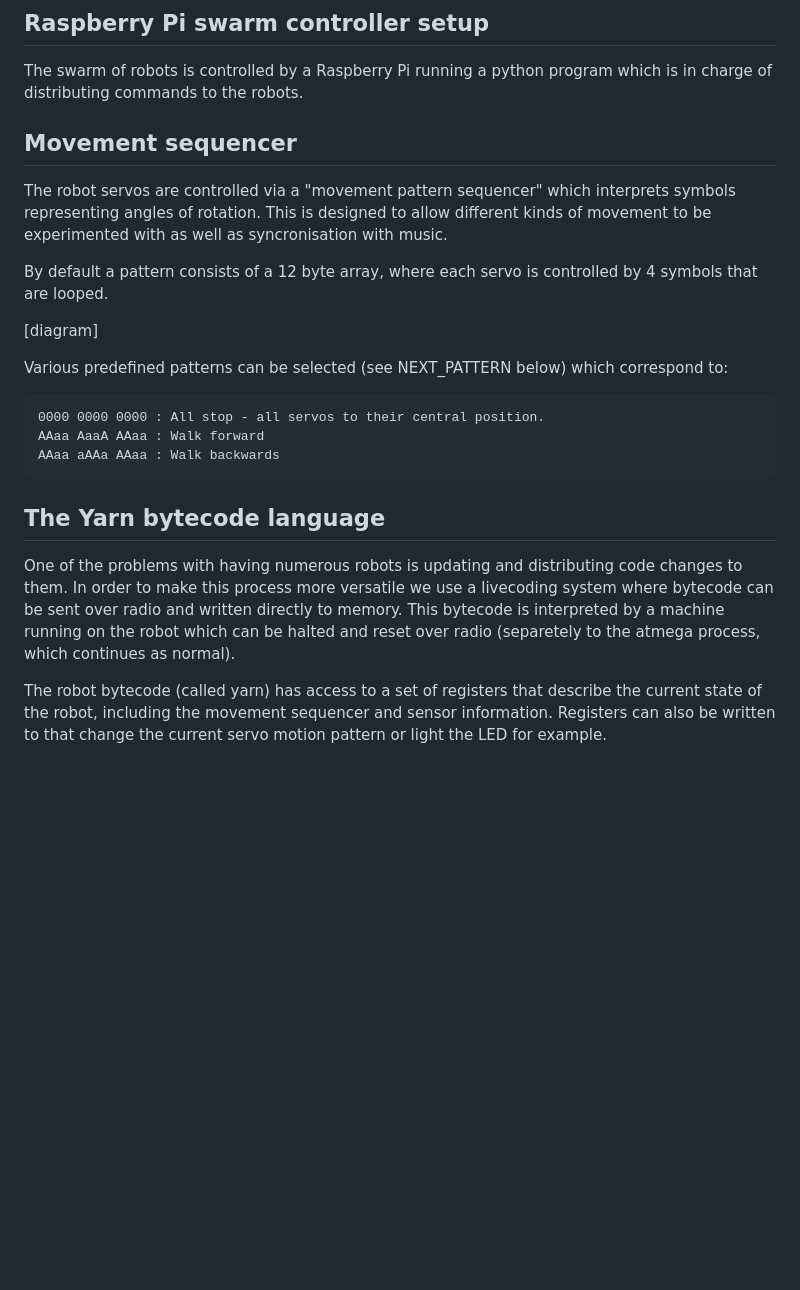
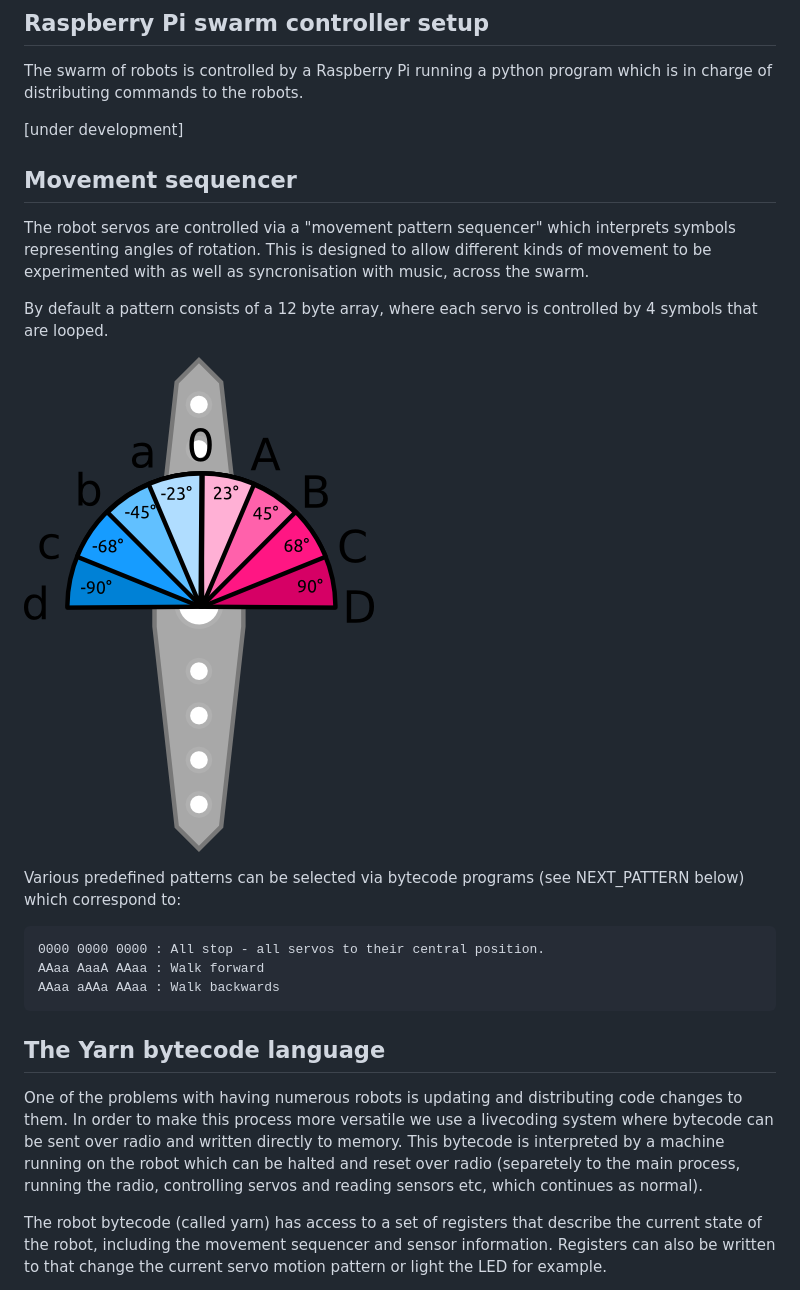
Before and after one commit to fo-am/penelopean-robotics, a Markdown page: README.md, the part around the change printed below. Drawn GitHub-style; pictures changed too: img/servo.png (added); blank space fills up the shorter version.

Commit message:
docs and pics

```diff
--- a/README.md
+++ b/README.md
@@ -62,20 +62,22 @@ make the legs equdistant]
 The swarm of robots is controlled by a Raspberry Pi running a python
 program which is in charge of distributing commands to the robots.
 
+[under development]
+
 ## Movement sequencer
 
 The robot servos are controlled via a "movement pattern sequencer"
 which interprets symbols representing angles of rotation. This is
 designed to allow different kinds of movement to be experimented with
-as well as syncronisation with music.
+as well as syncronisation with music, across the swarm.
 
 By default a pattern consists of a 12 byte array, where each servo is
 controlled by 4 symbols that are looped.
 
-[diagram]
+![](https://raw.githubusercontent.com/fo-am/penelopean-robotics/master/img/servo.png)
 
-Various predefined patterns can be selected (see NEXT_PATTERN below)
-which correspond to:
+Various predefined patterns can be selected via bytecode programs (see
+NEXT_PATTERN below) which correspond to:
 
     0000 0000 0000 : All stop - all servos to their central position.
     AAaa AaaA AAaa : Walk forward
@@ -88,7 +90,8 @@ distributing code changes to them. In order to make this process more
 versatile we use a livecoding system where bytecode can be sent over
 radio and written directly to memory. This bytecode is interpreted by
 a machine running on the robot which can be halted and reset over
-radio (separetely to the atmega process, which continues as normal).
+radio (separetely to the main process, running the radio, controlling
+servos and reading sensors etc, which continues as normal).
 
 The robot bytecode (called yarn) has access to a set of registers that
 describe the current state of the robot, including the movement
```
Also changed, not shown: other parts of README.md (+2 -2 lines), img/loom.jpg (added), 1 other file.
